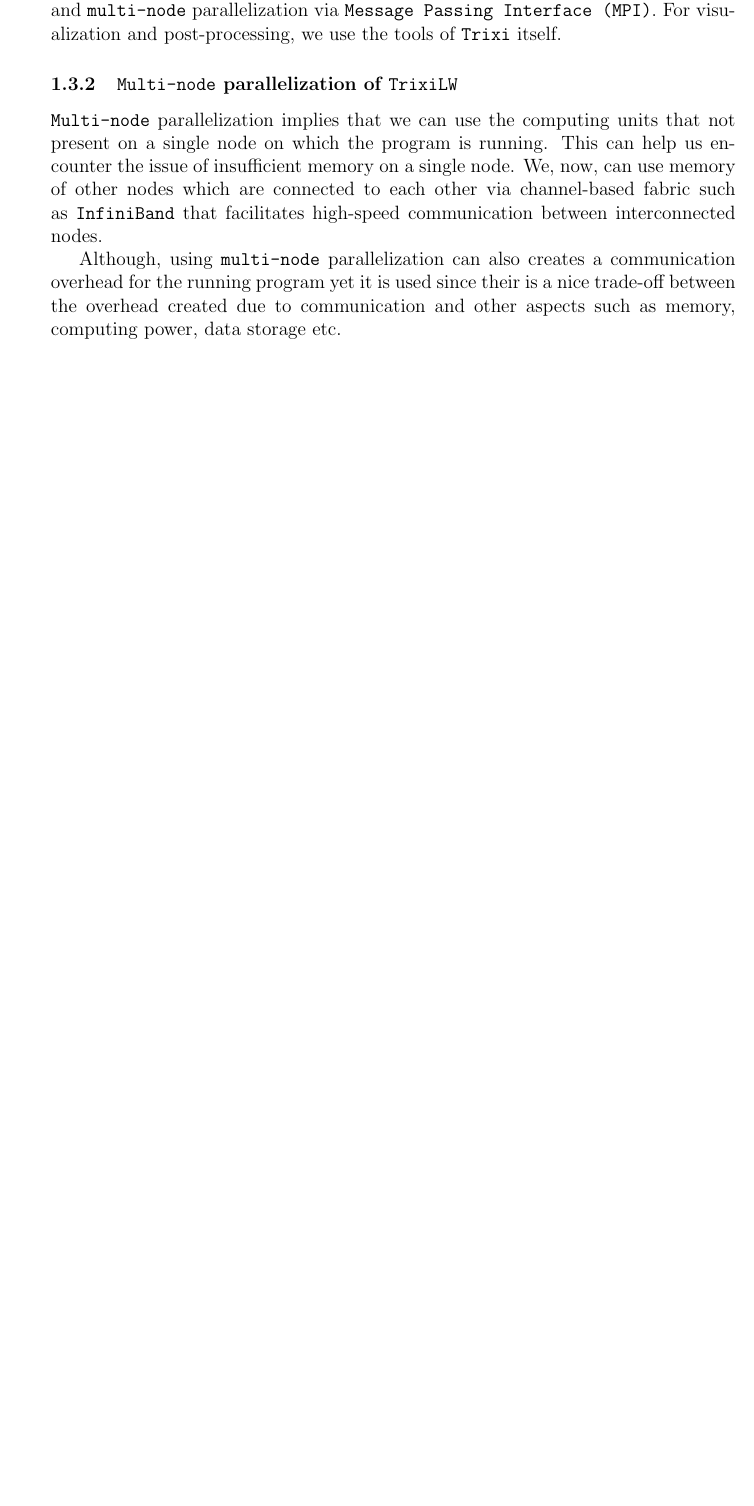
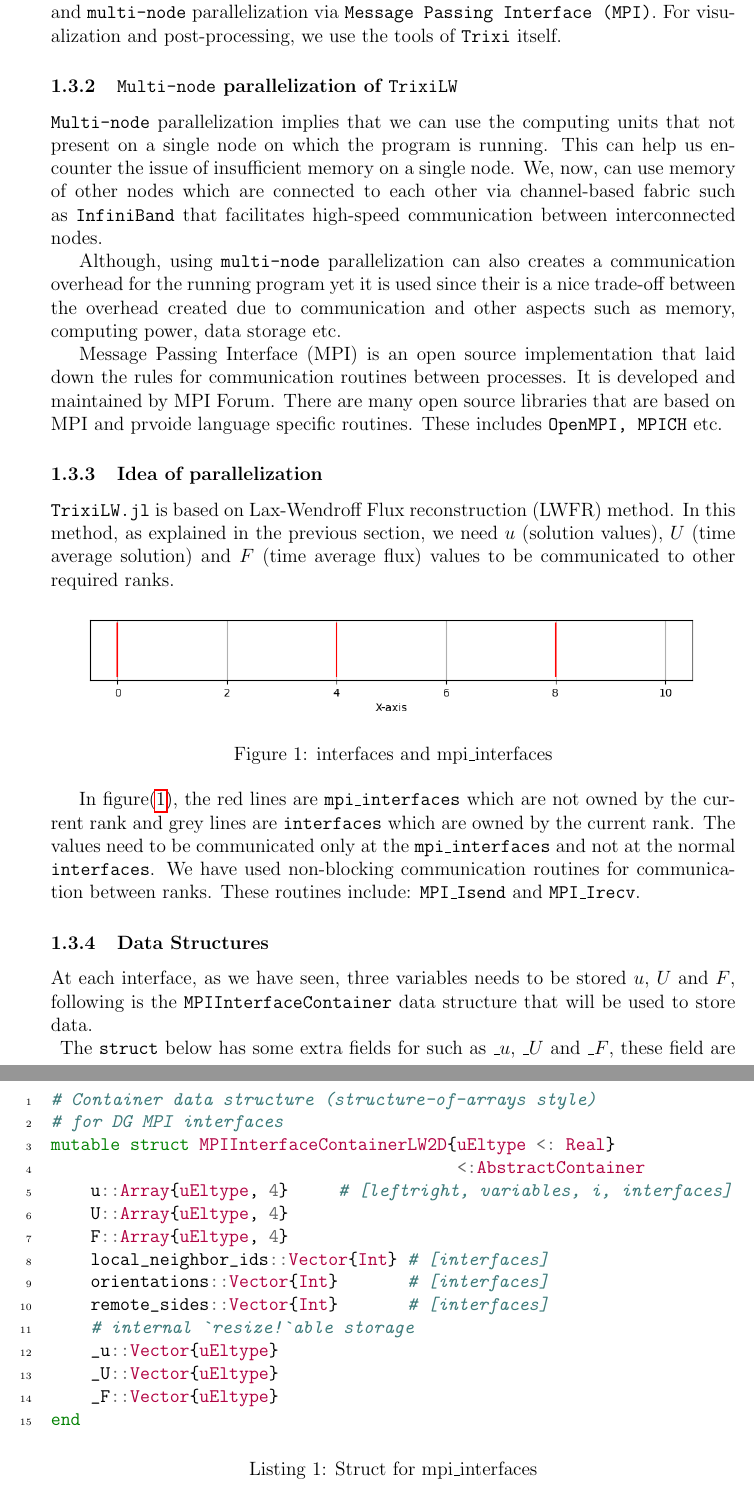
Before and after one commit to Devansh1106/internship_tifr_cam2024, a LaTeX document (chapters/trixiLW.tex): part of page 2 of 2 before the commit and two parts of pages 2 and 3 of 3 after it, the two joined at a grey line, cut so that both start at the same text, the shorter picture padded with empty space. Compiled offline with pdfLaTeX.

Commit message:
chapters added for main report

```diff
--- a/chapters/trixiLW.tex
+++ b/chapters/trixiLW.tex
@@ -3,8 +3,10 @@
 \usepackage{amsmath}
 \usepackage{amsfonts}
 \usepackage{hyperref}
-\usepackage{minted}
+\usepackage[cache=false, outputdir=aux]{minted}
 \usepackage{listings}
+\usepackage{graphicx}
+\graphicspath{attachments/}
 
 \lstset{basicstyle=\ttfamily}
 
@@ -56,4 +58,47 @@
 Although, using {\ttfamily multi-node} parallelization can also creates a communication overhead for the running program yet it is used since their is a nice trade-off between
 the overhead created due to communication and other aspects such as memory, computing power, data storage etc.
 
+Message Passing Interface (MPI) is an open source implementation that laid down the rules for communication routines between processes. It is developed and maintained by MPI Forum.
+There are many open source libraries that are based on MPI and prvoide language specific routines. These includes {\ttfamily OpenMPI, MPICH} etc.
 
+\subsubsection{Idea of parallelization}
+{\ttfamily TrixiLW.jl} is based on Lax-Wendroff Flux reconstruction (LWFR) method. In this method, as explained in the previous section, we need $u$ (solution values), $U$ (time average
+solution) and $F$ (time average flux) values to be communicated to other required ranks.
+
+\begin{figure}[!ht]
+    \centering
+    \includegraphics[width=0.9\linewidth]{../attachments/1Dmesh.png}
+    \caption{interfaces and mpi\_interfaces}
+    \label{1}
+\end{figure}
+In figure(\ref{1}), the red lines are {\ttfamily mpi\_interfaces} which are not owned by the current rank and grey lines are {\ttfamily interfaces} which are owned by the current rank.
+The values need to be communicated only at the {\ttfamily mpi\_interfaces}
+and not at the normal {\ttfamily interfaces}. We have used non-blocking communication routines for communication between ranks. These routines include: {\ttfamily MPI\_Isend} and
+{\ttfamily MPI\_Irecv}.
+
+\subsubsection{Data Structures}
+At each interface, as we have seen, three variables needs to be stored $u$, $U$ and $F$, following is the {\ttfamily MPIInterfaceContainer} data structure that will be used to store data.
+\\ \vspace{21pt}
+\begin{listing}[!ht]
+\centering
+\begin{minted}[linenos]{Julia}
+# Container data structure (structure-of-arrays style)
+# for DG MPI interfaces
+mutable struct MPIInterfaceContainerLW2D{uEltype <: Real}
+                                         <:AbstractContainer
+    u::Array{uEltype, 4}     # [leftright, variables, i, interfaces]
+    U::Array{uEltype, 4}
+    F::Array{uEltype, 4}
+    local_neighbor_ids::Vector{Int} # [interfaces]
+    orientations::Vector{Int}       # [interfaces]
+    remote_sides::Vector{Int}       # [interfaces]
+    # internal `resize!`able storage
+    _u::Vector{uEltype}
+    _U::Vector{uEltype}
+    _F::Vector{uEltype}
+end
+\end{minted}
+\caption{Struct for mpi\_interfaces}
+\end{listing}
+% \hrule
+The {\ttfamily struct} below has some extra fields for such as $\_u$, $\_U$ and $\_F$, these field are needed for internal storage as in {\ttfamily Julia} only 1D arrays can be resized.
```
Also changed, not shown: chapters/aim.tex (added, +3 -0 lines), chapters/finite_volume_methods.tex (+0 -8 lines), chapters/introduction.tex (added, +1 -0 lines), attachments/1Dmesh.png (added), chapters/trixiLW.tex (8 more changed lines).
